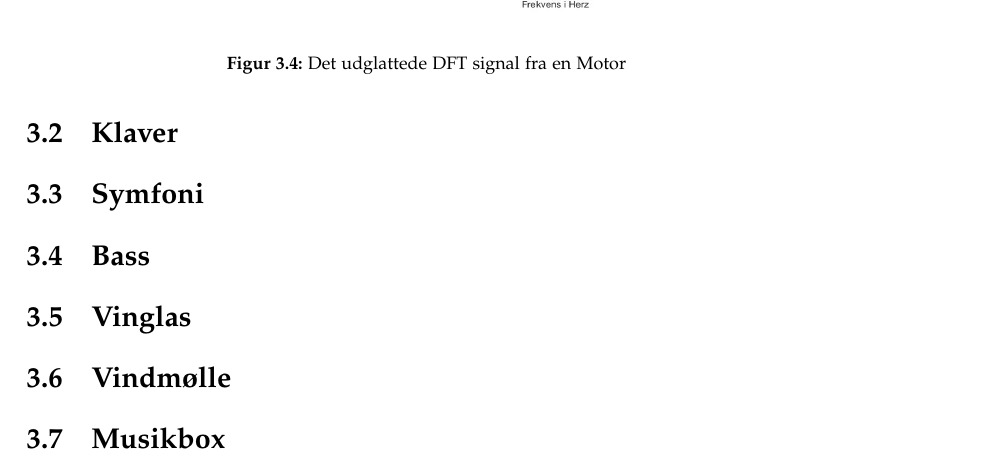
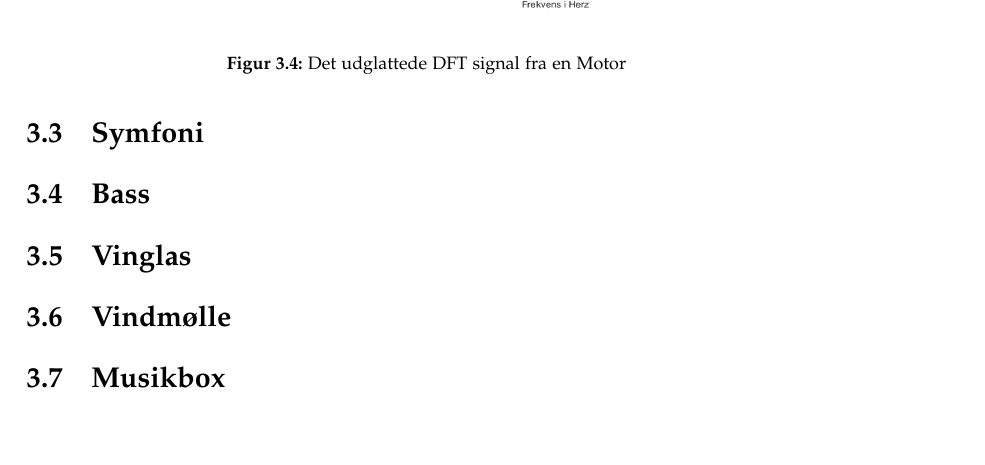
Before and after one commit to SimonThrane/Miniprojekt-DSB, a LaTeX thesis (Latex/master.tex, which reads Latex/sections/analyse.tex, Latex/setup/preamble.tex): part of page 8 of 14, cut so that both start at the same text, the shorter picture padded with empty space. Compiled offline with pdfLaTeX.

Commit message:
package include

```diff
--- a/Latex/sections/analyse.tex
+++ b/Latex/sections/analyse.tex
@@ -60,7 +61,7 @@
 	\caption{Det udglattede DFT signal fra et Klaver}
 	\label{fig:Klaver udglattet}
 \end{figure}
-
+\newpage
 
 \section{Symfoni}
 
--- a/Latex/setup/preamble.tex
+++ b/Latex/setup/preamble.tex
@@ -35,6 +35,8 @@
 % Make latex understand and use the typographic
 % rules of the language used in the document.
 \usepackage[danish]{babel}
+%Make figures not float around
+\usepackage{float}
 % Use the palatino font
 \usepackage[sc]{mathpazo}
 \linespread{1.05}         % Palatino needs more leading (space between lines)
```
Also changed, not shown: Latex/master.pdf, Latex/sections/analyse.tex (1 more changed lines), 5 other files.
